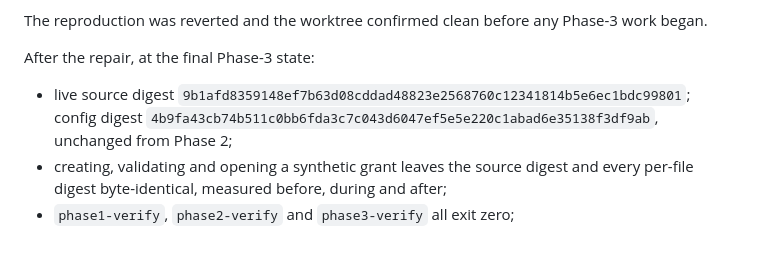
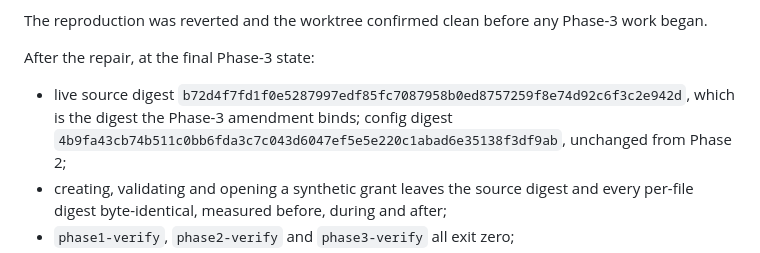
Before and after one commit to mlhckc/efficient-vision-language-reasoning, a Markdown page: docs/experiments/e10_phase3_authorization_binding.md, the part around the change. Drawn GitHub-style.

Commit message:
correct the recorded E10 Phase-3 source digest in the report
The report stated the digest measured before the final entry-gate
correction. The Phase-3 amendment binds b72d4f7f, which is what the
report now records. The report is not inside SOURCE_PATHS, so this
changes no digest and no immutable record.

Co-Authored-By: Claude Opus 5 (1M context) <noreply@anthropic.com>

```diff
--- a/docs/experiments/e10_phase3_authorization_binding.md
+++ b/docs/experiments/e10_phase3_authorization_binding.md
@@ -129,8 +129,9 @@ Phase-3 work began.
 
 After the repair, at the final Phase-3 state:
 
-- live source digest `9b1afd8359148ef7b63d08cddad48823e2568760c12341814b5e6ec1bdc99801`;
-  config digest `4b9fa43cb74b511c0bb6fda3c7c043d6047ef5e5e220c1abad6e35138f3df9ab`,
+- live source digest `b72d4f7fd1f0e5287997edf85fc7087958b0ed8757259f8e74d92c6f3c2e942d`,
+  which is the digest the Phase-3 amendment binds; config digest
+  `4b9fa43cb74b511c0bb6fda3c7c043d6047ef5e5e220c1abad6e35138f3df9ab`,
   unchanged from Phase 2;
 - creating, validating and opening a synthetic grant leaves the source digest
   and every per-file digest byte-identical, measured before, during and after;
```
